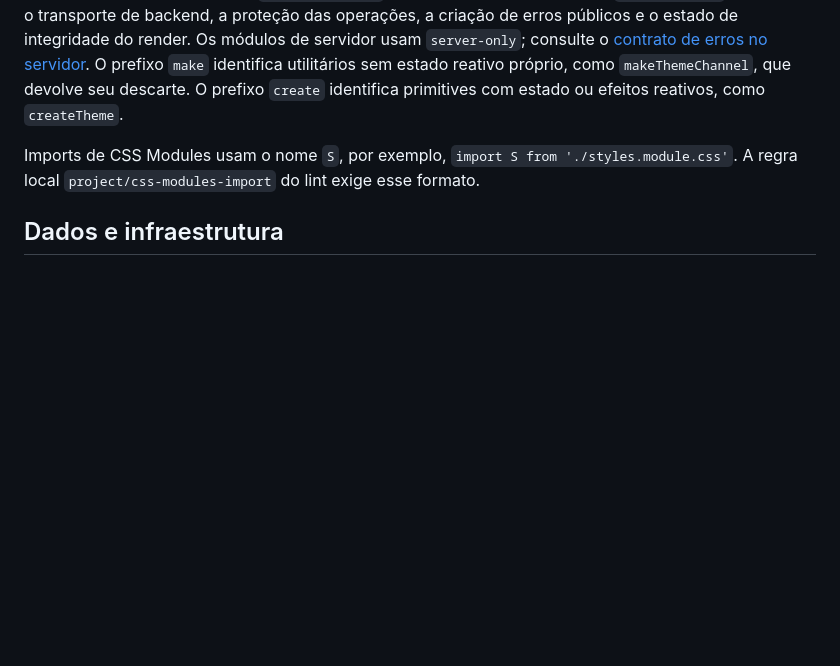
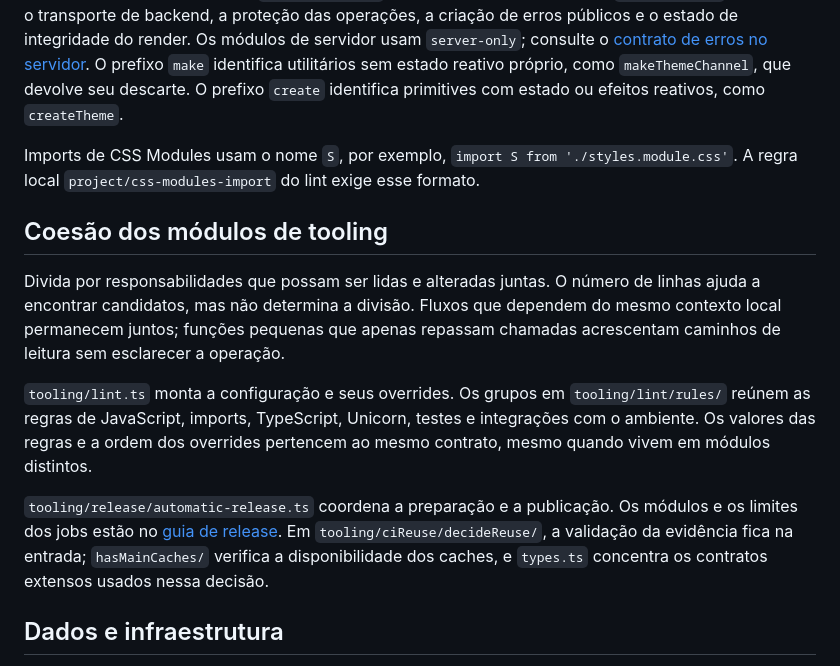
Before and after one commit to everton-dgn/boilerplate_solidjs, a Markdown page: docs/architecture.md, the part around the change. Drawn GitHub-style; blank space fills up the shorter version.

Commit message:
docs(architecture): describe cohesive module boundaries

```diff
--- a/docs/architecture.md
+++ b/docs/architecture.md
@@ -71,6 +71,26 @@ Imports de CSS Modules usam o nome `S`, por exemplo,
 `import S from './styles.module.css'`. A regra local
 `project/css-modules-import` do lint exige esse formato.
 
+## Coesão dos módulos de tooling
+
+Divida por responsabilidades que possam ser lidas e alteradas juntas. O número
+de linhas ajuda a encontrar candidatos, mas não determina a divisão. Fluxos que
+dependem do mesmo contexto local permanecem juntos; funções pequenas que apenas
+repassam chamadas acrescentam caminhos de leitura sem esclarecer a operação.
+
+`tooling/lint.ts` monta a configuração e seus overrides. Os grupos em
+`tooling/lint/rules/` reúnem as regras de JavaScript, imports, TypeScript,
+Unicorn, testes e integrações com o ambiente. Os valores das regras e a ordem
+dos overrides pertencem ao mesmo contrato, mesmo quando vivem em módulos
+distintos.
+
+`tooling/release/automatic-release.ts` coordena a preparação e a publicação. Os
+módulos e os limites dos jobs estão no
+[guia de release](../tooling/release/README.md). Em
+`tooling/ciReuse/decideReuse/`, a validação da evidência fica na entrada;
+`hasMainCaches/` verifica a disponibilidade dos caches, e `types.ts` concentra
+os contratos extensos usados nessa decisão.
+
 ## Dados e infraestrutura
 
 Quando houver consumidores de formatação de datas, moedas ou números, coloque
```
Also changed, not shown: AGENTS.md (+16 -0 lines).
